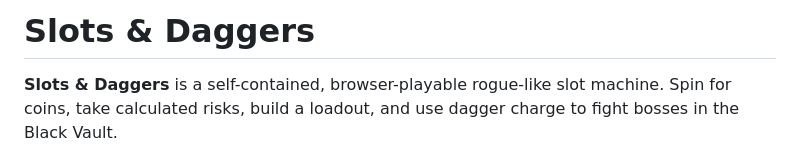
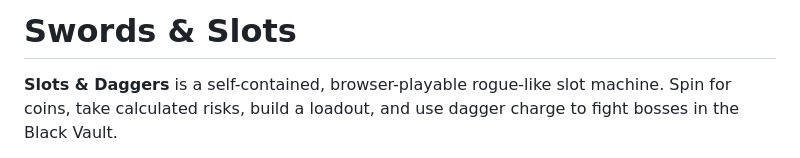
Before and after one commit to dannyy-5/SwordsAndSlots, a Markdown page: README.md, the part around the change. Rendered like a GitHub page.

Commit message:
Change game title in README
Updated the game title from 'Slots & Daggers' to 'Swords & Slots'.

```diff
--- a/README.md
+++ b/README.md
@@ -1,4 +1,4 @@
-# Slots & Daggers
+# Swords & Slots
 
 **Slots & Daggers** is a self-contained, browser-playable rogue-like slot machine. Spin for coins, take calculated risks, build a loadout, and use dagger charge to fight bosses in the Black Vault.
 
```
